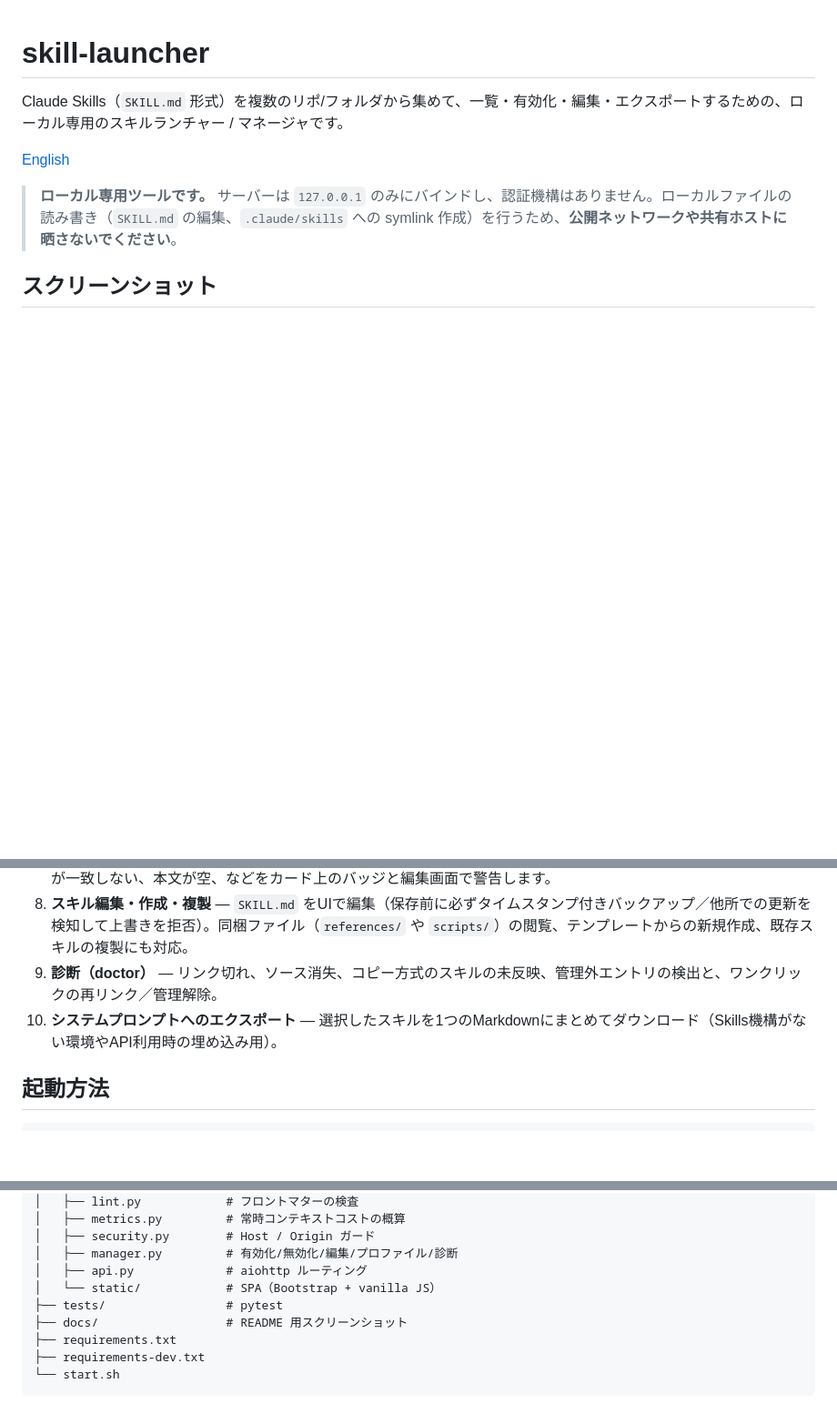
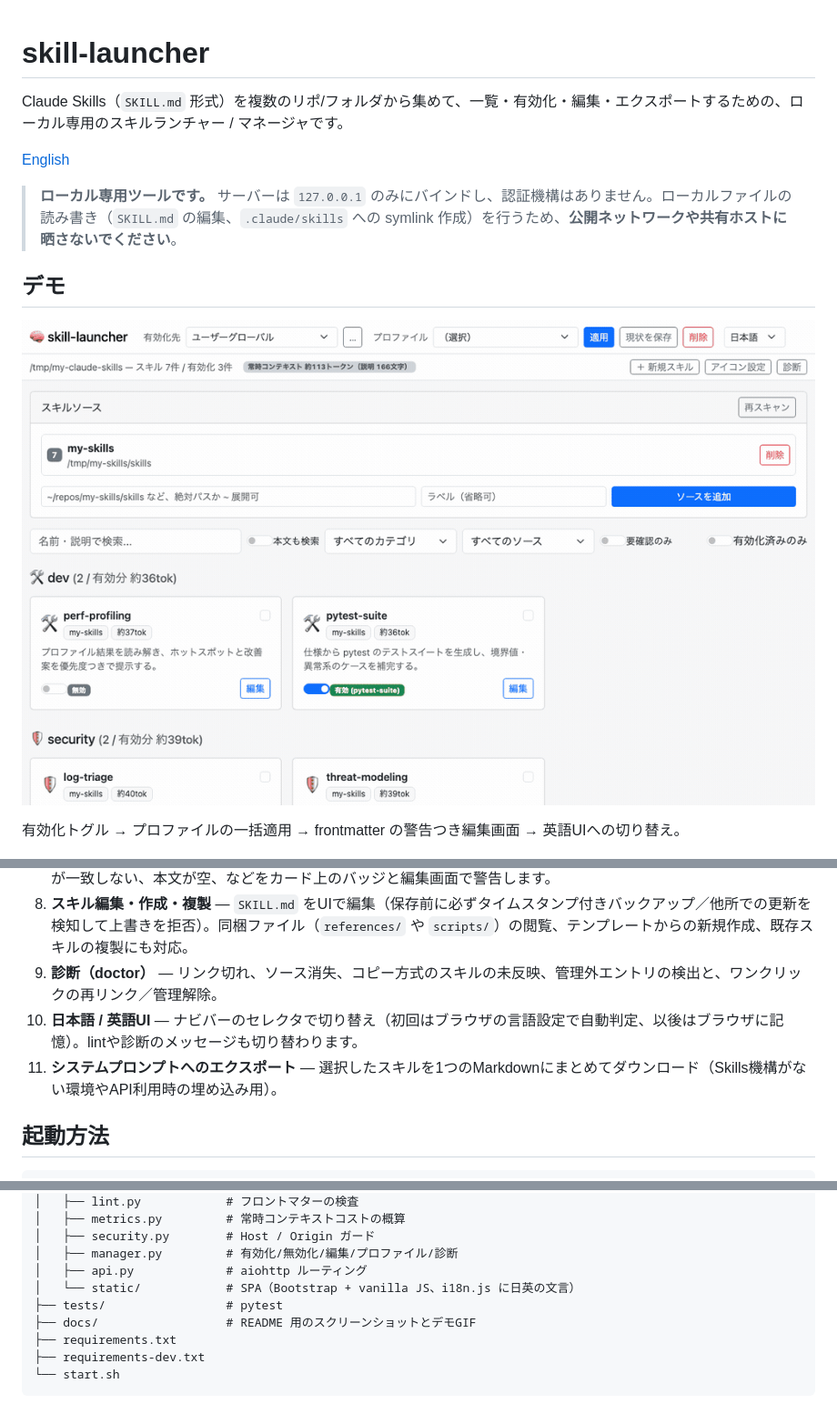
Before and after one commit to focuslight-nr/skill-launcher, a Markdown page: README.md, 3 parts joined by grey strips. Shown at 91% size. Rendered like a GitHub page; pictures changed too: docs/demo.gif (added); blank space fills up the shorter version.

```diff
--- a/README.md
+++ b/README.md
@@ -6,7 +6,11 @@ Claude Skills（`SKILL.md` 形式）を複数のリポ/フォルダから集め
 
 > **ローカル専用ツールです。** サーバーは `127.0.0.1` のみにバインドし、認証機構はありません。ローカルファイルの読み書き（`SKILL.md` の編集、`.claude/skills` への symlink 作成）を行うため、**公開ネットワークや共有ホストに晒さないでください**。
 
-## スクリーンショット
+## デモ
+
+![skill-launcher のデモ](docs/demo.gif)
+
+有効化トグル → プロファイルの一括適用 → frontmatter の警告つき編集画面 → 英語UIへの切り替え。
 
 ![skill-launcher の画面](docs/screenshot.png)
 
@@ -23,7 +27,8 @@ Claude Skills（`SKILL.md` 形式）を複数のリポ/フォルダから集め
 7. **フロントマターの検査（lint）** — `description` が無い/長すぎる、`name` がケバブケースでない、`name` とフォルダ名が一致しない、本文が空、などをカード上のバッジと編集画面で警告します。
 8. **スキル編集・作成・複製** — `SKILL.md` をUIで編集（保存前に必ずタイムスタンプ付きバックアップ／他所での更新を検知して上書きを拒否）。同梱ファイル（`references/` や `scripts/`）の閲覧、テンプレートからの新規作成、既存スキルの複製にも対応。
 9. **診断（doctor）** — リンク切れ、ソース消失、コピー方式のスキルの未反映、管理外エントリの検出と、ワンクリックの再リンク／管理解除。
-10. **システムプロンプトへのエクスポート** — 選択したスキルを1つのMarkdownにまとめてダウンロード（Skills機構がない環境やAPI利用時の埋め込み用）。
+10. **日本語 / 英語UI** — ナビバーのセレクタで切り替え（初回はブラウザの言語設定で自動判定、以後はブラウザに記憶）。lintや診断のメッセージも切り替わります。
+11. **システムプロンプトへのエクスポート** — 選択したスキルを1つのMarkdownにまとめてダウンロード（Skills機構がない環境やAPI利用時の埋め込み用）。
 
 ## 起動方法
 
@@ -115,9 +120,9 @@ skill-launcher/
 │   ├── security.py        # Host / Origin ガード
 │   ├── manager.py         # 有効化/無効化/編集/プロファイル/診断
 │   ├── api.py             # aiohttp ルーティング
-│   └── static/            # SPA（Bootstrap + vanilla JS）
+│   └── static/            # SPA（Bootstrap + vanilla JS、i18n.js に日英の文言）
 ├── tests/                 # pytest
-├── docs/                  # README 用スクリーンショット
+├── docs/                  # README 用のスクリーンショットとデモGIF
 ├── requirements.txt
 ├── requirements-dev.txt
 └── start.sh
```
Also changed, not shown: other parts of README.md (+1 -1 lines), README.en.md (+9 -4 lines), docs/screenshot-en.png (added), 6 other files.
